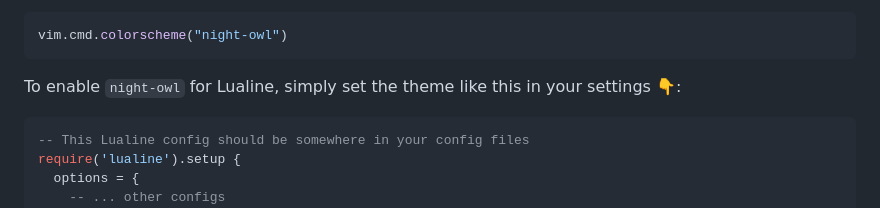
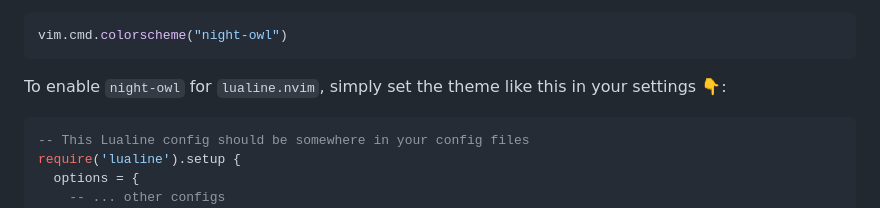
Before and after one commit to oxfist/night-owl.nvim, a Markdown page: README.md, the part around one of its changes. GitHub-like rendering.

Commit message:
chore(README): minor update

````diff
--- a/README.md
+++ b/README.md
@@ -58,7 +58,7 @@ Add the following line to your Lua configuration files, e.g.
 vim.cmd.colorscheme("night-owl")
 ```
 
-To enable `night-owl` for Lualine, simply set the theme like this in your
+To enable `night-owl` for `lualine.nvim`, simply set the theme like this in your
 settings 👇:
 
 ```lua
````
Also changed, not shown: other parts of README.md (+4 -4 lines).
